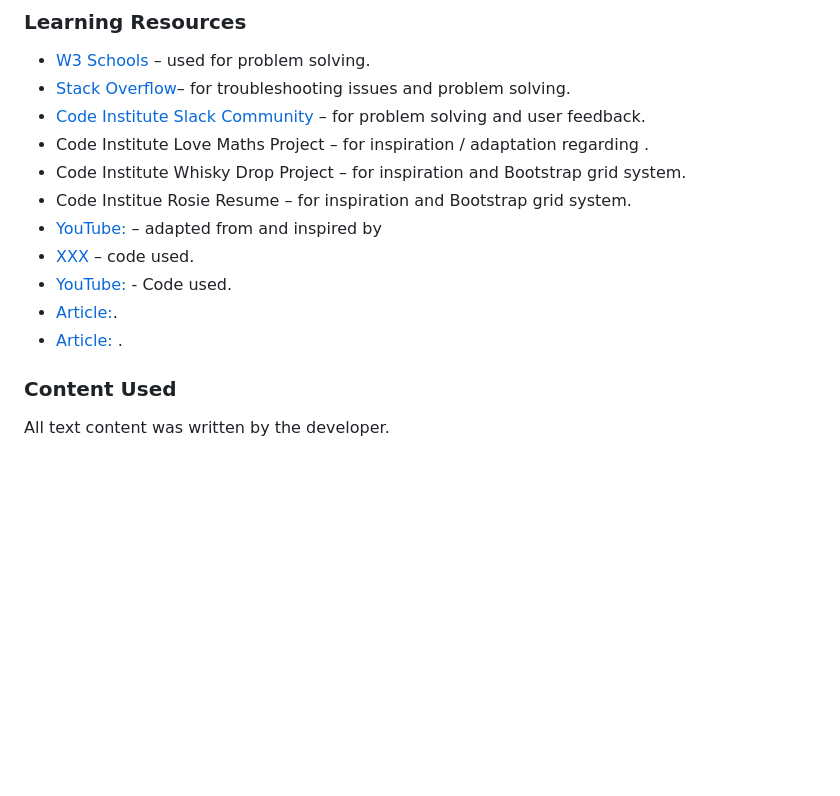
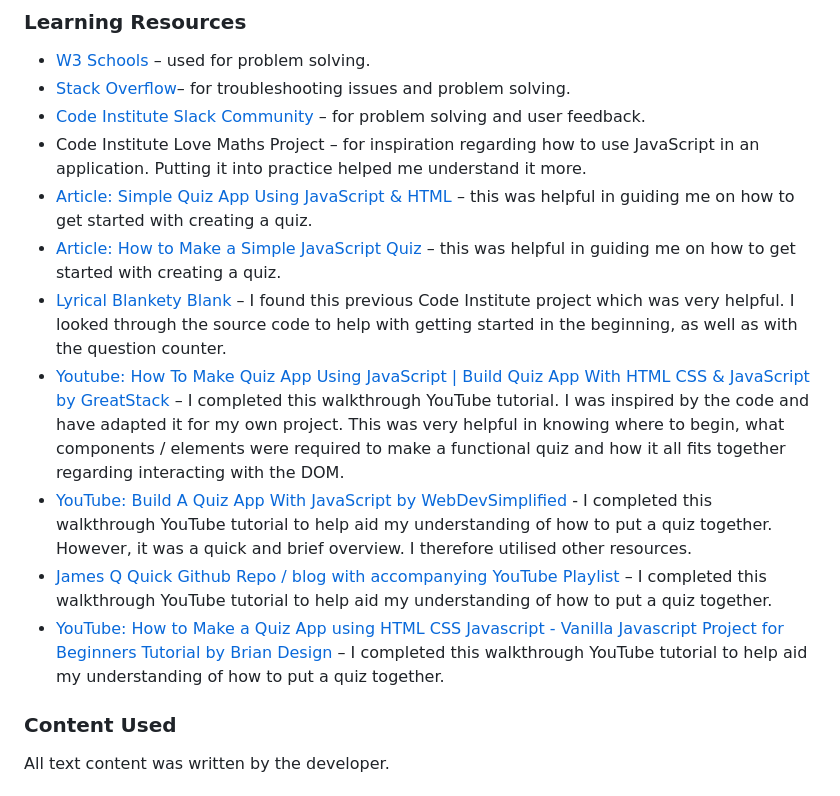
Before and after one commit to K-Coll/mp2-musical-guess-quiz, a Markdown page: README.md, the part around the change. GitHub-like rendering; blank space fills up the shorter version.

Commit message:
docs: update learning resources section

```diff
--- a/README.md
+++ b/README.md
@@ -422,15 +422,14 @@ The internal links feature in the XXXXX. All internal links have been tested and
 * [W3 Schools](https://www.w3schools.com) – used for problem solving.
 * [Stack Overflow](https://stackoverflow.com)– for troubleshooting issues and problem solving.
 * [Code Institute Slack Community](https://slack.com/intl/en-gb) – for problem solving and user feedback.
-* Code Institute Love Maths Project – for inspiration / adaptation regarding .
-* Code Institute Whisky Drop Project – for inspiration and Bootstrap grid system.
-* Code Institue Rosie Resume – for inspiration and Bootstrap grid system.
-* [YouTube: ]() – adapted from and inspired by
-* [XXX]() – code used.
-* [YouTube: ]() - Code used.
-* [Article:]().
-* [Article: ](h).
-
+* Code Institute Love Maths Project – for inspiration regarding how to use JavaScript in an application. Putting it into practice helped me understand it more.
+* [Article: Simple Quiz App Using JavaScript & HTML]( https://foolishdeveloper.com/javascript-quiz-app/) – this was helpful in guiding me on how to get started with creating a quiz.
+* [Article: How to Make a Simple JavaScript Quiz ]( https://www.sitepoint.com/simple-javascript-quiz/) – this was helpful in guiding me on how to get started with creating a quiz.
+* [Lyrical Blankety Blank]( https://github.com/rachaelbabister/lyric-quiz) – I found this previous Code Institute project which was very helpful. I looked through the source code to help with getting started in the beginning, as well as with the question counter.
+* [Youtube: How To Make Quiz App Using JavaScript | Build Quiz App With HTML CSS & JavaScript by GreatStack ]( https://youtu.be/PBcqGxrr9g8?si=EOGrC4tHEZ7rruQ7) – I completed this walkthrough YouTube tutorial. I was inspired by the code and have adapted it for my own project. This was very helpful in knowing where to begin, what components / elements were required to make a functional quiz and how it all fits together regarding interacting with the DOM.
+* [YouTube: Build A Quiz App With JavaScript by WebDevSimplified ]( https://youtu.be/riDzcEQbX6k?feature=shared) - I completed this walkthrough YouTube tutorial to help aid my understanding of how to put a quiz together. However, it was a quick and brief overview. I therefore utilised other resources.
+* [James Q Quick Github Repo / blog with accompanying YouTube Playlist ]( https://github.com/jamesqquick/Build-A-Quiz-App-With-HTML-CSS-and-JavaScript) – I completed this walkthrough YouTube tutorial to help aid my understanding of how to put a quiz together.
+* [YouTube: How to Make a Quiz App using HTML CSS Javascript - Vanilla Javascript Project for Beginners Tutorial by Brian Design]( https://youtu.be/f4fB9Xg2JEY?si=Ei3U5hV8oxEPSp-J) – I completed this walkthrough YouTube tutorial to help aid my understanding of how to put a quiz together.
 
 ### Content Used
 All text content was written by the developer.
```
